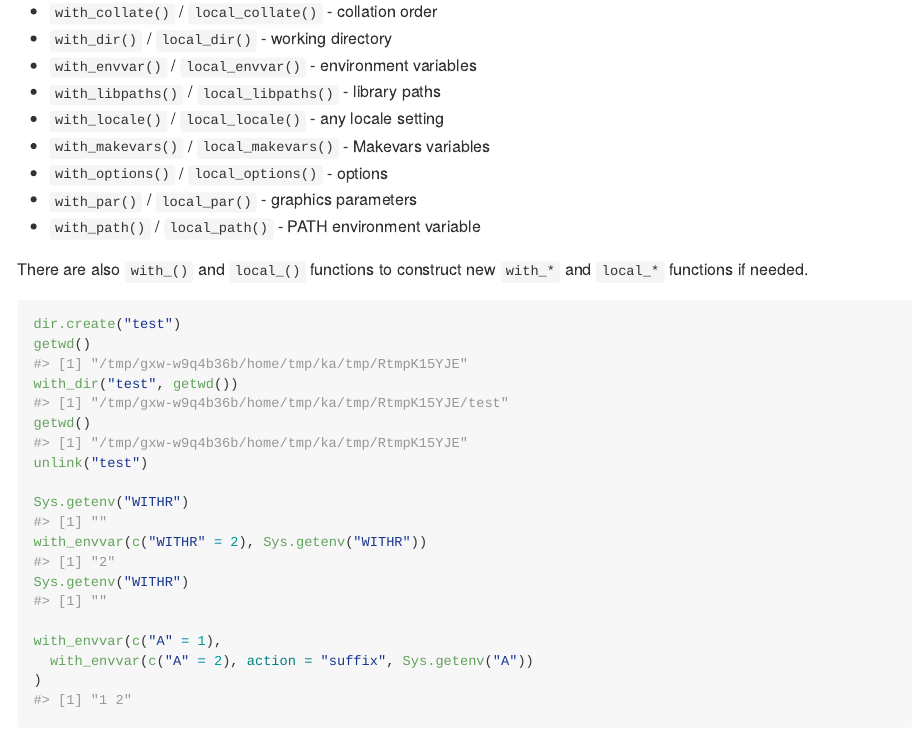
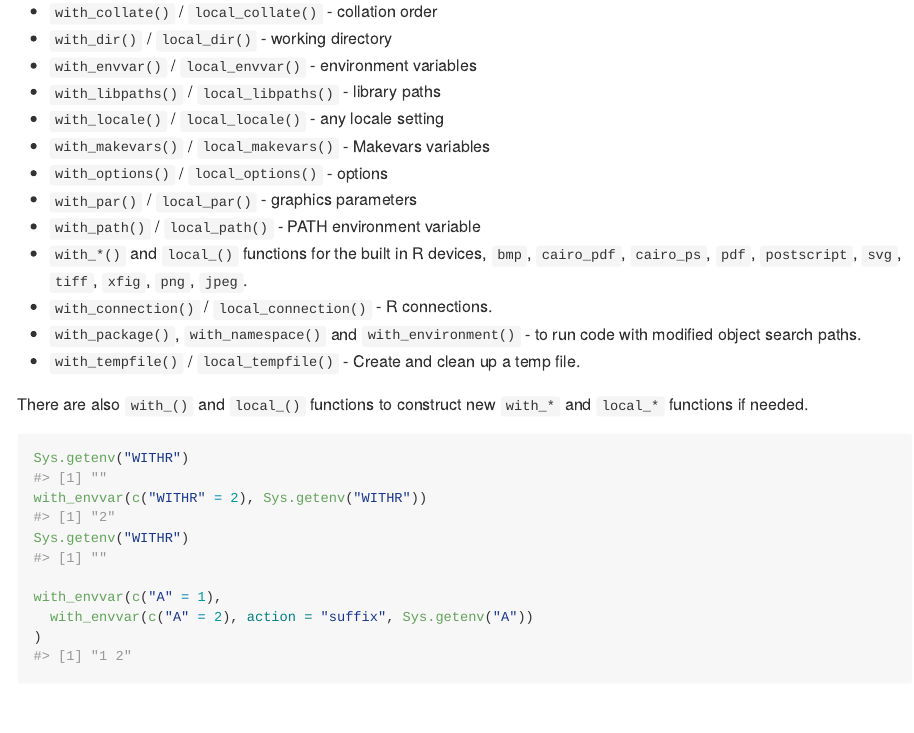
Before and after one commit to r-lib/withr, an R Markdown document (README.Rmd): the page in a window 1100 px wide, from 270 px down. Rendered offline with R 4.5, knitr and Pandoc, with nearby package versions; badge pictures from the web are left out.

Commit message:
Update README / site

````diff
--- a/README.Rmd
+++ b/README.Rmd
@@ -40,17 +40,18 @@ these functions.
 - `with_options()` / `local_options()` - options
 - `with_par()` / `local_par()` - graphics parameters
 - `with_path()` / `local_path()` - PATH environment variable
+- `with_*()` and `local_()` functions for the built in R devices, `bmp`,
+  `cairo_pdf`, `cairo_ps`, `pdf`, `postscript`, `svg`, `tiff`, `xfig`, `png`,
+  `jpeg`.
+- `with_connection()` / `local_connection()` - R connections.
+- `with_package()`, `with_namespace()` and `with_environment()` - to run code
+  with modified object search paths.
+- `with_tempfile()` / `local_tempfile()` - Create and clean up a temp file.
 
 There are also `with_()` and `local_()` functions to construct new `with_*`
 and `local_*` functions if needed.
 
 ```{r}
-dir.create("test")
-getwd()
-with_dir("test", getwd())
-getwd()
-unlink("test")
-
 Sys.getenv("WITHR")
 with_envvar(c("WITHR" = 2), Sys.getenv("WITHR"))
 Sys.getenv("WITHR")
````
Also changed, not shown: README.md, 7 other files.
